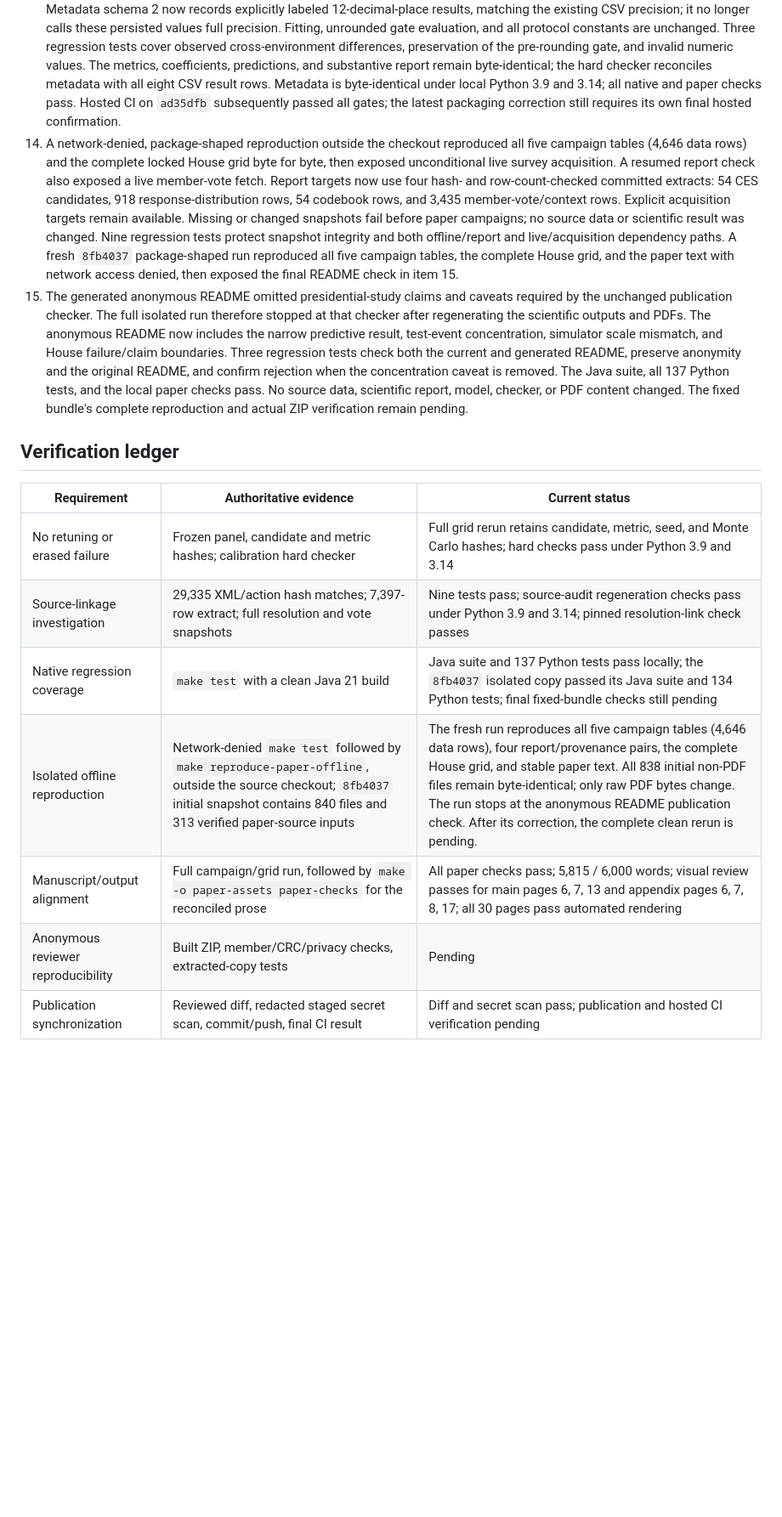
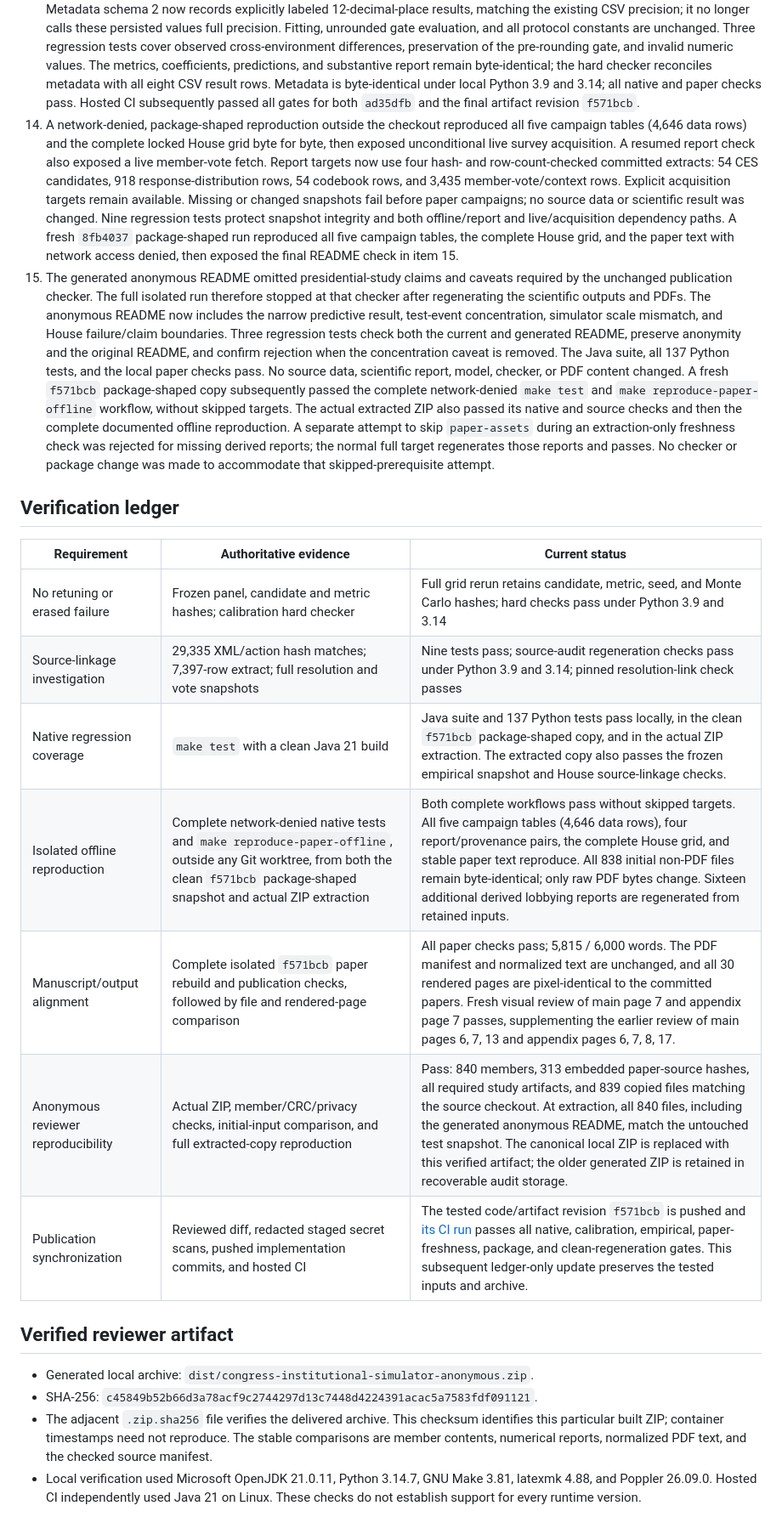
Before and after one commit to Jacoba1100254352/congress-institutional-simulator, a Markdown page: papers/empirical-validation/publication-audit-2026-09-12.md, the part around one of its changes. Shown at 85% size. GitHub-like rendering; blank space fills up the shorter version.

Commit message:
Record completed publication and reproducibility audit

```diff
--- a/papers/empirical-validation/publication-audit-2026-09-12.md
+++ b/papers/empirical-validation/publication-audit-2026-09-12.md
@@ -97,9 +104,8 @@ choose a license, or establish an archived software release.
     metrics, coefficients, predictions, and substantive report remain
     byte-identical; the hard checker reconciles metadata with all eight CSV
     result rows. Metadata is byte-identical under local Python 3.9 and 3.14;
-    all native and paper checks pass. Hosted CI on `ad35dfb` subsequently
-    passed all gates; the latest packaging correction still requires its
-    own final hosted confirmation.
+    all native and paper checks pass. Hosted CI subsequently passed all gates
+    for both `ad35dfb` and the final artifact revision `f571bcb`.
 14. A network-denied, package-shaped reproduction outside the checkout
     reproduced all five campaign tables (4,646 data rows) and the complete
     locked House grid byte for byte, then exposed unconditional live survey
@@ -122,8 +128,15 @@ choose a license, or establish an archived software release.
     and generated README, preserve anonymity and the original README, and
     confirm rejection when the concentration caveat is removed. The Java
     suite, all 137 Python tests, and the local paper checks pass. No source
-    data, scientific report, model, checker, or PDF content changed. The fixed
-    bundle's complete reproduction and actual ZIP verification remain pending.
+    data, scientific report, model, checker, or PDF content changed. A fresh
+    `f571bcb` package-shaped copy subsequently passed the complete network-denied
+    `make test` and `make reproduce-paper-offline` workflow, without skipped
+    targets. The actual extracted ZIP also passed its native and source checks
+    and then the complete documented offline reproduction. A separate attempt
+    to skip `paper-assets` during an extraction-only freshness check was
+    rejected for missing derived reports; the normal full target regenerates
+    those reports and passes. No checker or package change was made to
+    accommodate that skipped-prerequisite attempt.
 
 ## Verification ledger
 
@@ -131,8 +144,21 @@ choose a license, or establish an archived software release.
 | --- | --- | --- |
 | No retuning or erased failure | Frozen panel, candidate and metric hashes; calibration hard checker | Full grid rerun retains candidate, metric, seed, and Monte Carlo hashes; hard checks pass under Python 3.9 and 3.14 |
 | Source-linkage investigation | 29,335 XML/action hash matches; 7,397-row extract; full resolution and vote snapshots | Nine tests pass; source-audit regeneration checks pass under Python 3.9 and 3.14; pinned resolution-link check passes |
-| Native regression coverage | `make test` with a clean Java 21 build | Java suite and 137 Python tests pass locally; the `8fb4037` isolated copy passed its Java suite and 134 Python tests; final fixed-bundle checks still pending |
-| Isolated offline reproduction | Network-denied `make test` followed by `make reproduce-paper-offline`, outside the source checkout; `8fb4037` initial snapshot contains 840 files and 313 verified paper-source inputs | The fresh run reproduces all five campaign tables (4,646 data rows), four report/provenance pairs, the complete House grid, and stable paper text. All 838 initial non-PDF files remain byte-identical; only raw PDF bytes change. The run stops at the anonymous README publication check. After its correction, the complete clean rerun is pending. |
-| Manuscript/output alignment | Full campaign/grid run, followed by `make -o paper-assets paper-checks` for the reconciled prose | All paper checks pass; 5,815 / 6,000 words; visual review passes for main pages 6, 7, 13 and appendix pages 6, 7, 8, 17; all 30 pages pass automated rendering |
-| Anonymous reviewer reproducibility | Built ZIP, member/CRC/privacy checks, extracted-copy tests | Pending |
-| Publication synchronization | Reviewed diff, redacted staged secret scan, commit/push, final CI result | Diff and secret scan pass; publication and hosted CI verification pending |
+| Native regression coverage | `make test` with a clean Java 21 build | Java suite and 137 Python tests pass locally, in the clean `f571bcb` package-shaped copy, and in the actual ZIP extraction. The extracted copy also passes the frozen empirical snapshot and House source-linkage checks. |
+| Isolated offline reproduction | Complete network-denied native tests and `make reproduce-paper-offline`, outside any Git worktree, from both the clean `f571bcb` package-shaped snapshot and actual ZIP extraction | Both complete workflows pass without skipped targets. All five campaign tables (4,646 data rows), four report/provenance pairs, the complete House grid, and stable paper text reproduce. All 838 initial non-PDF files remain byte-identical; only raw PDF bytes change. Sixteen additional derived lobbying reports are regenerated from retained inputs. |
+| Manuscript/output alignment | Complete isolated `f571bcb` paper rebuild and publication checks, followed by file and rendered-page comparison | All paper checks pass; 5,815 / 6,000 words. The PDF manifest and normalized text are unchanged, and all 30 rendered pages are pixel-identical to the committed papers. Fresh visual review of main page 7 and appendix page 7 passes, supplementing the earlier review of main pages 6, 7, 13 and appendix pages 6, 7, 8, 17. |
+| Anonymous reviewer reproducibility | Actual ZIP, member/CRC/privacy checks, initial-input comparison, and full extracted-copy reproduction | Pass: 840 members, 313 embedded paper-source hashes, all required study artifacts, and 839 copied files matching the source checkout. At extraction, all 840 files, including the generated anonymous README, match the untouched test snapshot. The canonical local ZIP is replaced with this verified artifact; the older generated ZIP is retained in recoverable audit storage. |
+| Publication synchronization | Reviewed diff, redacted staged secret scans, pushed implementation commits, and hosted CI | The tested code/artifact revision `f571bcb` is pushed and [its CI run](https://github.com/Jacoba1100254352/congress-institutional-simulator/actions/runs/34719205752) passes all native, calibration, empirical, paper-freshness, package, and clean-regeneration gates. This subsequent ledger-only update preserves the tested inputs and archive. |
+
+## Verified reviewer artifact
+
+- Generated local archive: `dist/congress-institutional-simulator-anonymous.zip`.
+- SHA-256: `c45849b52b66d3a78acf9c2744297d13c7448d4224391acac5a7583fdf091121`.
+- The adjacent `.zip.sha256` file verifies the delivered archive. This checksum
+  identifies this particular built ZIP; container timestamps need not reproduce.
+  The stable comparisons are member contents, numerical reports, normalized PDF
+  text, and the checked source manifest.
+- Local verification used Microsoft OpenJDK 21.0.11, Python 3.14.7, GNU Make
+  3.81, latexmk 4.88, and Poppler 26.09.0. Hosted CI independently used Java 21
+  on Linux. These checks do not establish support for every runtime version.
+
```
Also changed, not shown: other parts of papers/empirical-validation/publication-audit-2026-09-12.md (+18 -2 lines).
